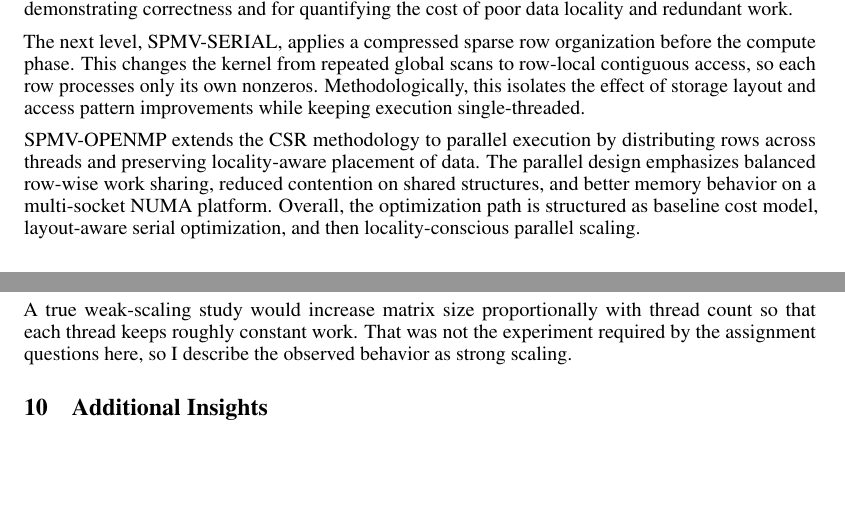
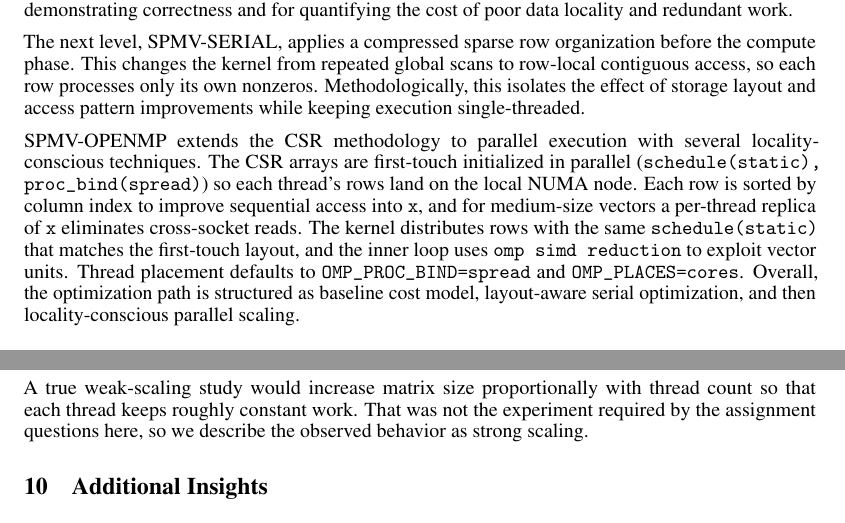
Before and after one commit to namwoam/pdp, a LaTeX problem sheet (hw1/report.tex): two parts of pages 1 and 4 of 4 before the commit and two parts of pages 1 and 4 of 5 after it, joined at a grey line, cut so that both start at the same text, the shorter picture padded with empty space. Compiled offline with pdfLaTeX.

Commit message:
fix: improve openmp optimization description
Signed-off-by: Guan-Ming (Wesley) Chiu <105915352+guan404ming@users.noreply.github.com>

```diff
--- a/hw1/report.tex
+++ b/hw1/report.tex
@@ -36,7 +36,7 @@ The implementation study used three methodological levels. SPMV-NOT-CSR was trea
 
 The next level, SPMV-SERIAL, applies a compressed sparse row organization before the compute phase. This changes the kernel from repeated global scans to row-local contiguous access, so each row processes only its own nonzeros. Methodologically, this isolates the effect of storage layout and access pattern improvements while keeping execution single-threaded.
 
-SPMV-OPENMP extends the CSR methodology to parallel execution by distributing rows across threads and preserving locality-aware placement of data. The parallel design emphasizes balanced row-wise work sharing, reduced contention on shared structures, and better memory behavior on a multi-socket NUMA platform. Overall, the optimization path is structured as baseline cost model, layout-aware serial optimization, and then locality-conscious parallel scaling.
+SPMV-OPENMP extends the CSR methodology to parallel execution with several locality-conscious techniques. The CSR arrays are first-touch initialized in parallel (\texttt{schedule(static), proc\_bind(spread)}) so each thread's rows land on the local NUMA node. Each row is sorted by column index to improve sequential access into \texttt{x}, and for medium-size vectors a per-thread replica of \texttt{x} eliminates cross-socket reads. The kernel distributes rows with the same \texttt{schedule(static)} that matches the first-touch layout, and the inner loop uses \texttt{omp simd reduction} to exploit vector units. Thread placement defaults to \texttt{OMP\_PROC\_BIND=spread} and \texttt{OMP\_PLACES=cores}. Overall, the optimization path is structured as baseline cost model, layout-aware serial optimization, and then locality-conscious parallel scaling.
 
 \section{Complexity Analysis of the Three Methods}
 
@@ -157,7 +157,7 @@ These experiments primarily measure strong scaling, not weak scaling. For each m
 
 The results show moderate strong scaling on the larger matrices and weak strong scaling on the smaller ones. This is expected for SpMV because the kernel has low arithmetic intensity and quickly becomes limited by memory bandwidth, NUMA traffic, and synchronization overhead. The OpenMP implementation improves strong scaling by preserving locality: static row partitioning aligns with the first-touch initialization, thread pinning spreads threads across cores, and the optional thread-local copy of \texttt{x} reduces shared-vector contention for medium-size inputs.
 
-A true weak-scaling study would increase matrix size proportionally with thread count so that each thread keeps roughly constant work. That was not the experiment required by the assignment questions here, so I describe the observed behavior as strong scaling.
+A true weak-scaling study would increase matrix size proportionally with thread count so that each thread keeps roughly constant work. That was not the experiment required by the assignment questions here, so we describe the observed behavior as strong scaling.
 
 \section{Additional Insights}
 
```
Also changed, not shown: hw1/report.pdf.
